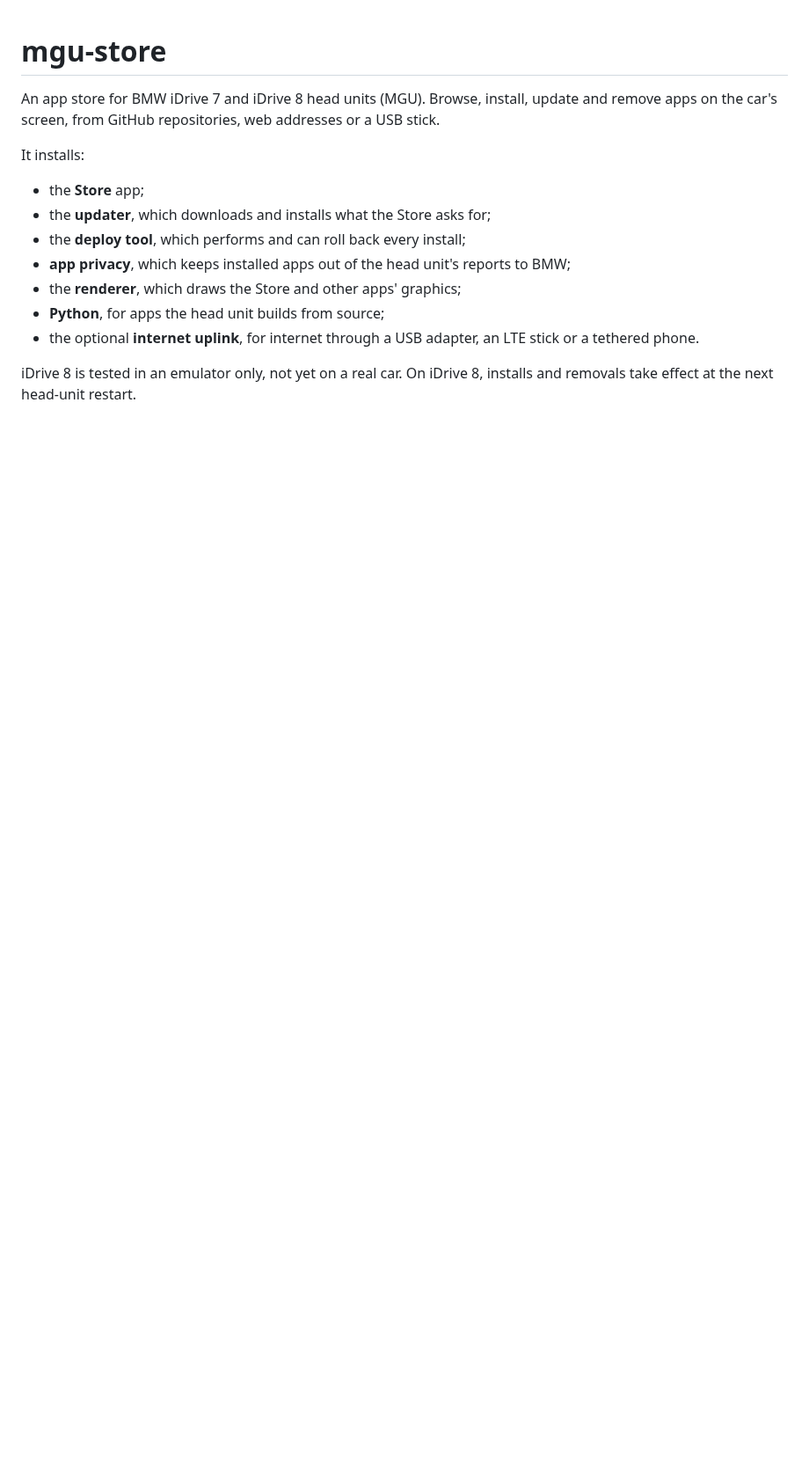
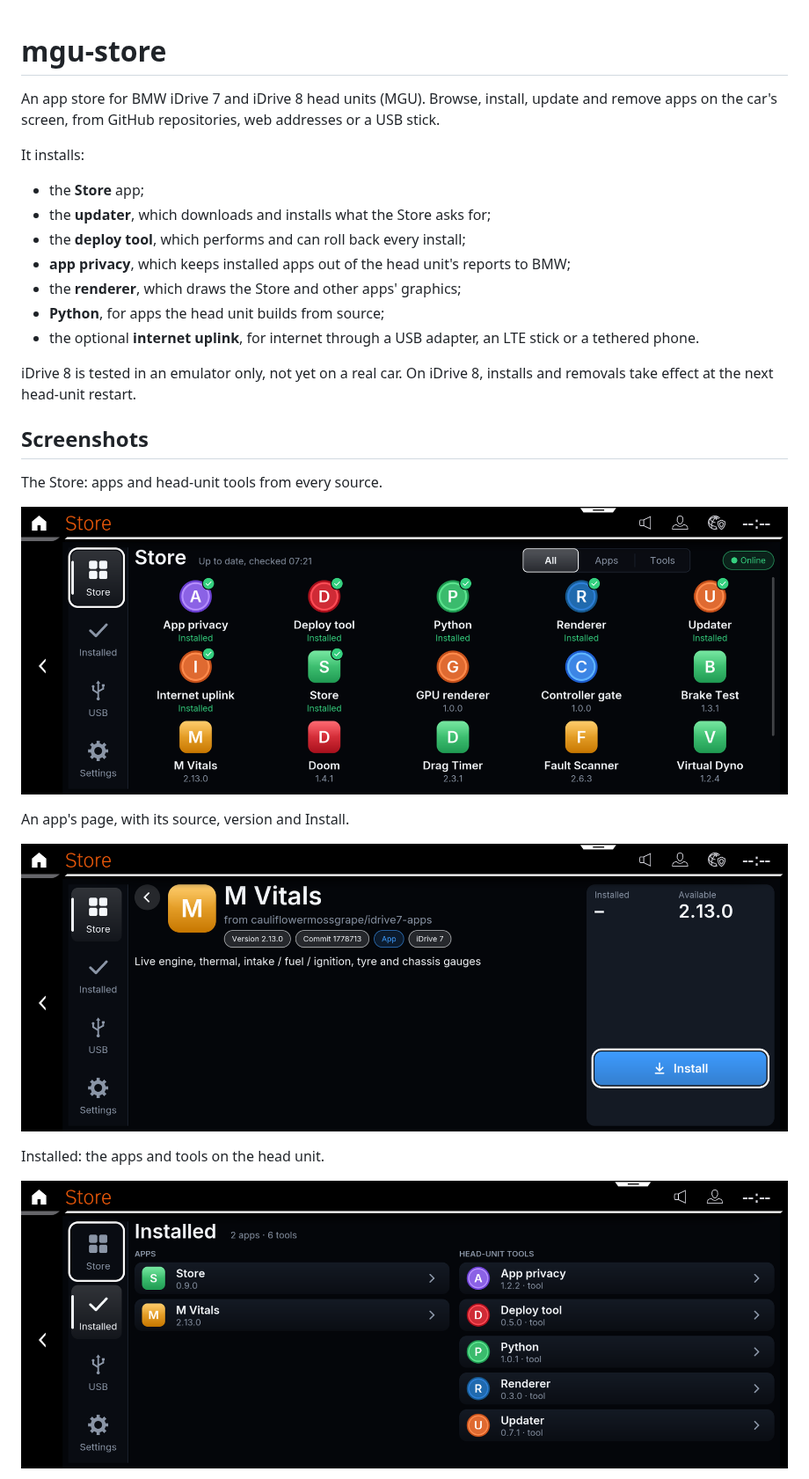
Before and after one commit to JackieZ123430/mgu-store-cn, a Markdown page: README.md, the part around one of its changes. Shown at 88% size. Rendered like a GitHub page; pictures changed too: docs/screenshots/app.png (added), docs/screenshots/installed.png (added), docs/screenshots/store.png (added); blank space fills up the shorter version.

Commit message:
README: screenshots of the Store
Co-Authored-By: Claude Opus 5.5 <noreply@anthropic.com>

```diff
--- a/README.md
+++ b/README.md
@@ -16,3 +16,18 @@ It installs:
 
 iDrive 8 is tested in an emulator only, not yet on a real car. On iDrive 8,
 installs and removals take effect at the next head-unit restart.
+
+## Screenshots
+
+The Store: apps and head-unit tools from every source.
+
+![The Store page, listing installed tools and the apps available from the sources](docs/screenshots/store.png)
+
+An app's page, with its source, version and Install.
+
+![The page of the M Vitals app, with its version, source and an Install button](docs/screenshots/app.png)
+
+Installed: the apps and tools on the head unit.
+
+![The Installed page, listing the installed apps and head-unit tools with their versions](docs/screenshots/installed.png)
+
```
Also changed, not shown: other parts of README.md (+7 -0 lines), docs/screenshots/add-source.png (added), docs/screenshots/settings.png (added), docs/screenshots/usb.png (added).
